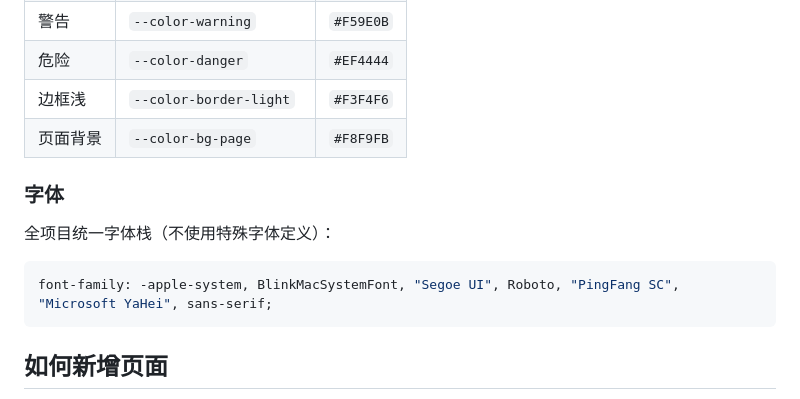
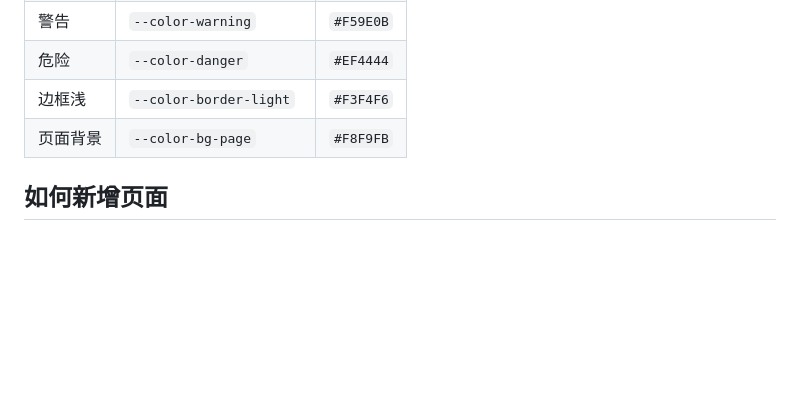
Before and after one commit to yefeng1486/prototype-template, a Markdown page: README.md, the part around one of its changes. GitHub-like rendering; blank space fills up the shorter version.

````diff
--- a/README.md
+++ b/README.md
@@ -223,13 +314,7 @@ MockAPI.raw.users  // 原始全量数据
 | 边框浅 | `--color-border-light` | `#F3F4F6` |
 | 页面背景 | `--color-bg-page` | `#F8F9FB` |
 
-### 字体
 
-全项目统一字体栈（不使用特殊字体定义）：
-
-```css
-font-family: -apple-system, BlinkMacSystemFont, "Segoe UI", Roboto, "PingFang SC", "Microsoft YaHei", sans-serif;
-```
 
 ## 如何新增页面
 
````
Also changed, not shown: other parts of README.md (+108 -17 lines).
